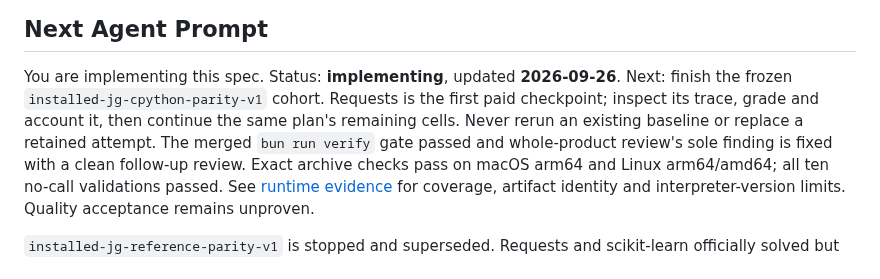
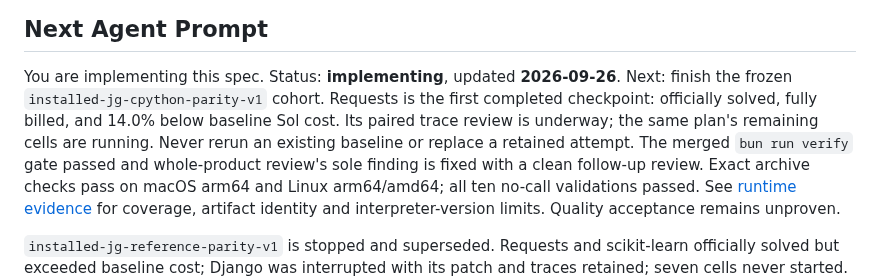
Before and after one commit to Intelligent-Intern/layagrep, a Markdown page: specs/jevgrep/README.md, the part around the change. GitHub-like rendering.

Commit message:
Record first verified cost win for frozen CPython cohort

```diff
--- a/specs/jevgrep/README.md
+++ b/specs/jevgrep/README.md
@@ -8,8 +8,9 @@ Jev classification through Vercel AI Gateway. This is the build plan; production
 
 You are implementing this spec. Status: **implementing**, updated **2026-09-26**.
 Next: finish the frozen `installed-jg-cpython-parity-v1` cohort. Requests is the
-first paid checkpoint; inspect its trace, grade and account it, then continue the
-same plan's remaining cells. Never rerun an existing baseline or replace a retained
+first completed checkpoint: officially solved, fully billed, and 14.0% below
+baseline Sol cost. Its paired trace review is underway; the same plan's remaining
+cells are running. Never rerun an existing baseline or replace a retained
 attempt. The merged `bun run verify` gate passed and whole-product review's sole
 finding is fixed with a clean follow-up review. Exact archive checks pass on
 macOS arm64 and Linux arm64/amd64; all ten no-call validations passed.
```
Also changed, not shown: 1 other file.
